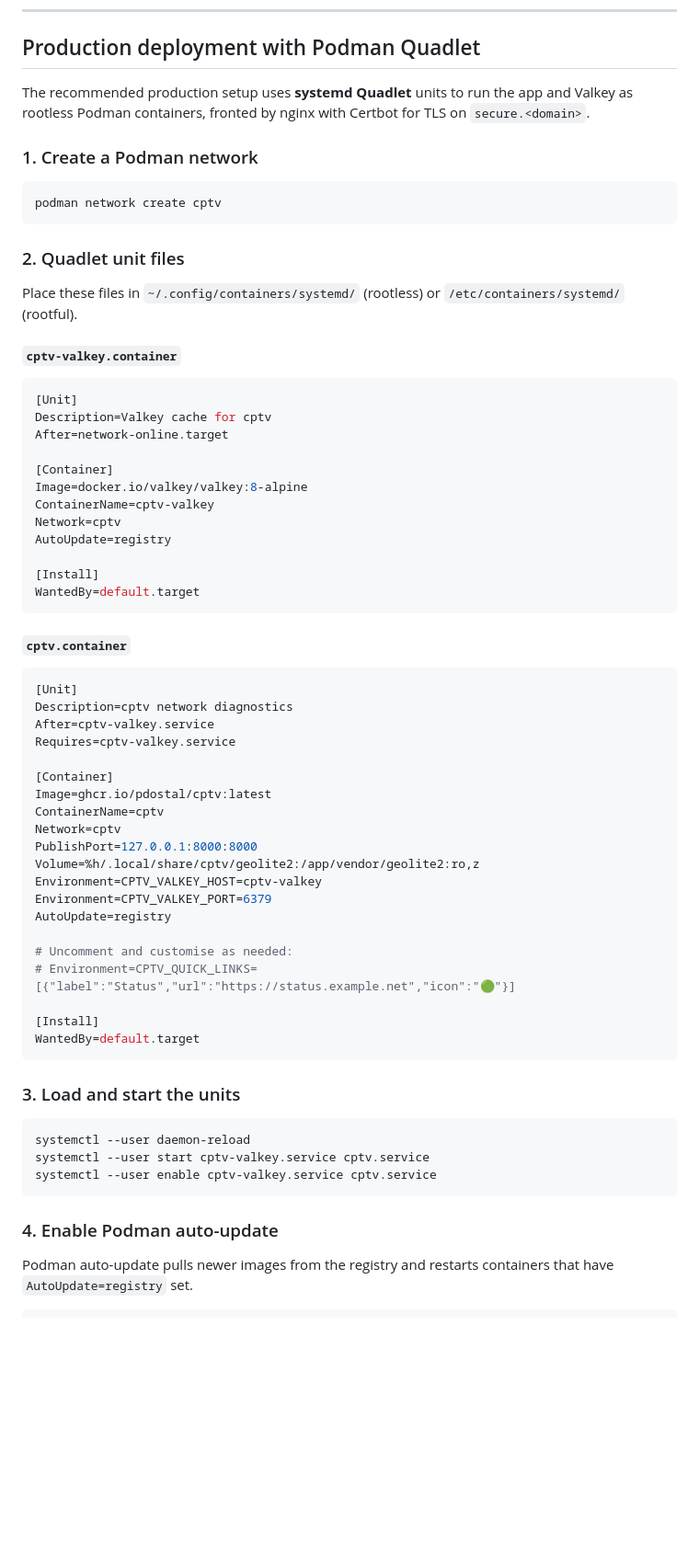
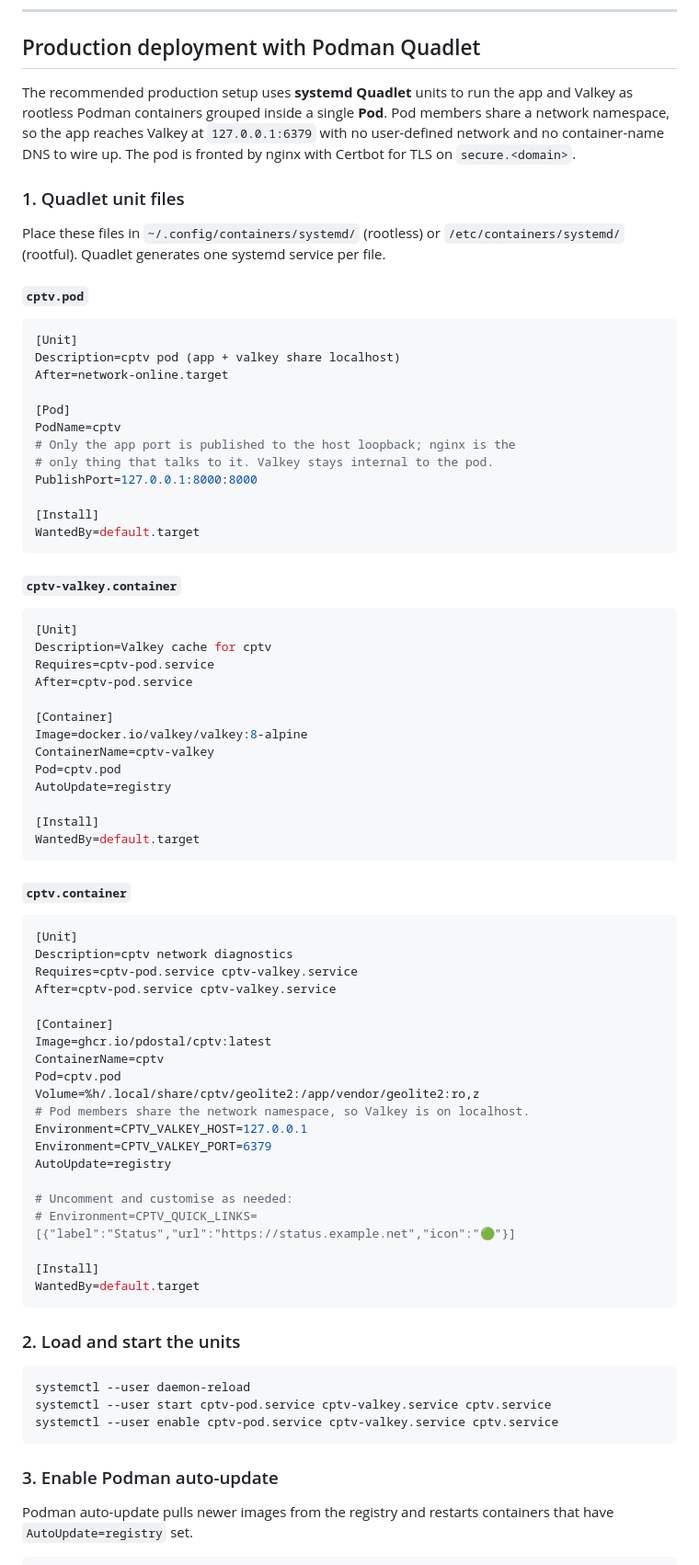
Before and after one commit to pdostal/cptv, a Markdown page: README.md, the part around one of its changes. Shown at 92% size. Rendered like a GitHub page; blank space fills up the shorter version.

Commit message:
docs: deploy with a Podman pod instead of a shared network
Replaces the dedicated 'cptv' Podman network with a cptv.pod Quadlet
unit. Pod members share a network namespace, so the app reaches
Valkey on 127.0.0.1 with no user-defined network and no
container-name DNS to wire up. PublishPort lives on the pod, Valkey
stays internal, and only the app port is exposed to the host
loopback for nginx to proxy.

````diff
--- a/README.md
+++ b/README.md
@@ -45,29 +45,48 @@ All behaviour is configurable via env vars — no hardcoded constants in code.
 
 ## Production deployment with Podman Quadlet
 
-The recommended production setup uses **systemd Quadlet** units to run the app and Valkey as rootless Podman containers, fronted by nginx with Certbot for TLS on `secure.<domain>`.
+The recommended production setup uses **systemd Quadlet** units to run the
+app and Valkey as rootless Podman containers grouped inside a single
+**Pod**. Pod members share a network namespace, so the app reaches
+Valkey at `127.0.0.1:6379` with no user-defined network and no
+container-name DNS to wire up. The pod is fronted by nginx with Certbot
+for TLS on `secure.<domain>`.
 
-### 1. Create a Podman network
+### 1. Quadlet unit files
 
-```sh
-podman network create cptv
+Place these files in `~/.config/containers/systemd/` (rootless) or
+`/etc/containers/systemd/` (rootful). Quadlet generates one systemd
+service per file.
+
+#### `cptv.pod`
+
+```ini
+[Unit]
+Description=cptv pod (app + valkey share localhost)
+After=network-online.target
+
+[Pod]
+PodName=cptv
+# Only the app port is published to the host loopback; nginx is the
+# only thing that talks to it. Valkey stays internal to the pod.
+PublishPort=127.0.0.1:8000:8000
+
+[Install]
+WantedBy=default.target
 ```
-
-### 2. Quadlet unit files
-
-Place these files in `~/.config/containers/systemd/` (rootless) or `/etc/containers/systemd/` (rootful).
 
 #### `cptv-valkey.container`
 
 ```ini
 [Unit]
 Description=Valkey cache for cptv
-After=network-online.target
+Requires=cptv-pod.service
+After=cptv-pod.service
 
 [Container]
 Image=docker.io/valkey/valkey:8-alpine
 ContainerName=cptv-valkey
-Network=cptv
+Pod=cptv.pod
 AutoUpdate=registry
 
 [Install]
@@ -79,16 +98,16 @@ WantedBy=default.target
 ```ini
 [Unit]
 Description=cptv network diagnostics
-After=cptv-valkey.service
-Requires=cptv-valkey.service
+Requires=cptv-pod.service cptv-valkey.service
+After=cptv-pod.service cptv-valkey.service
 
 [Container]
 Image=ghcr.io/pdostal/cptv:latest
 ContainerName=cptv
-Network=cptv
-PublishPort=127.0.0.1:8000:8000
+Pod=cptv.pod
 Volume=%h/.local/share/cptv/geolite2:/app/vendor/geolite2:ro,z
-Environment=CPTV_VALKEY_HOST=cptv-valkey
+# Pod members share the network namespace, so Valkey is on localhost.
+Environment=CPTV_VALKEY_HOST=127.0.0.1
 Environment=CPTV_VALKEY_PORT=6379
 AutoUpdate=registry
 
@@ -99,15 +118,15 @@ AutoUpdate=registry
 WantedBy=default.target
 ```
 
-### 3. Load and start the units
+### 2. Load and start the units
 
 ```sh
 systemctl --user daemon-reload
-systemctl --user start cptv-valkey.service cptv.service
-systemctl --user enable cptv-valkey.service cptv.service
+systemctl --user start cptv-pod.service cptv-valkey.service cptv.service
+systemctl --user enable cptv-pod.service cptv-valkey.service cptv.service
 ```
 
-### 4. Enable Podman auto-update
+### 3. Enable Podman auto-update
 
 Podman auto-update pulls newer images from the registry and restarts containers that have `AutoUpdate=registry` set.
 
````
Also changed, not shown: other parts of README.md (+1 -1 lines).
